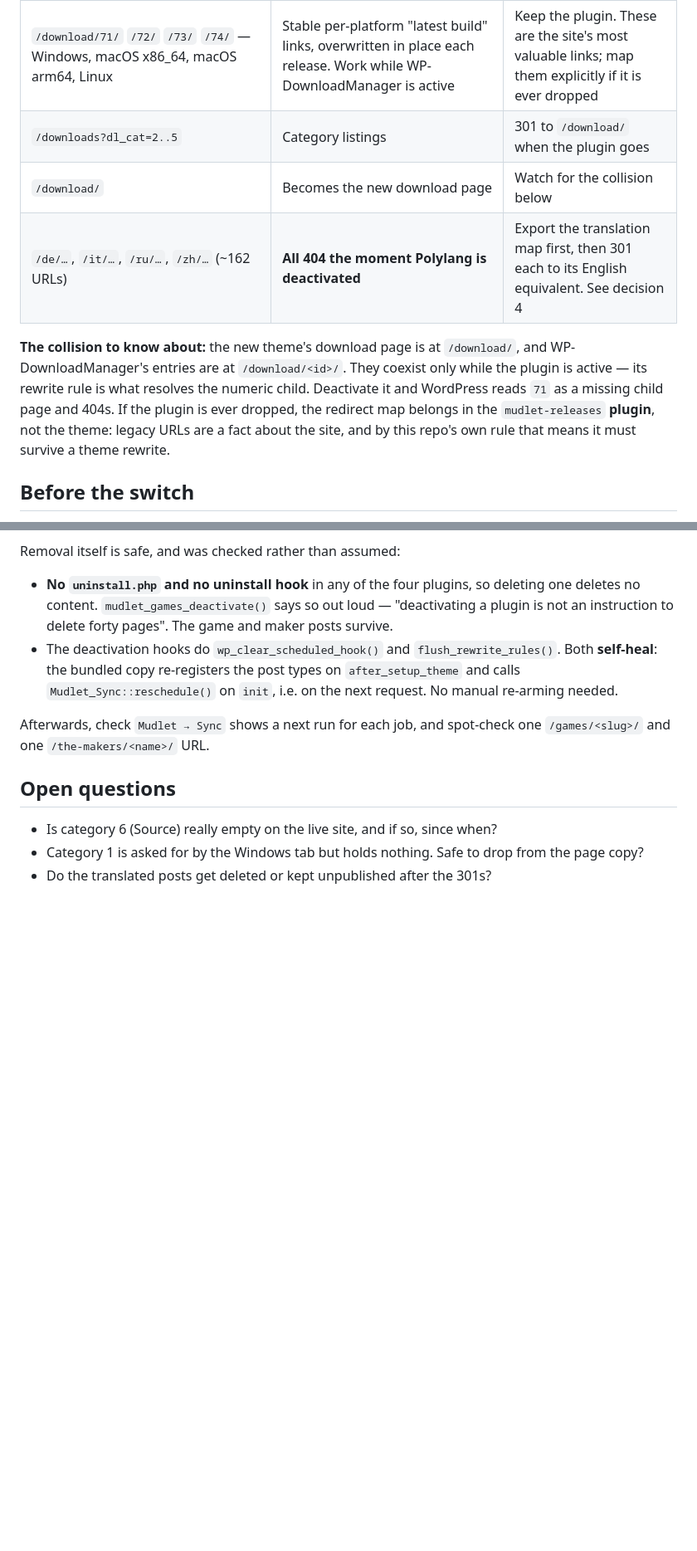
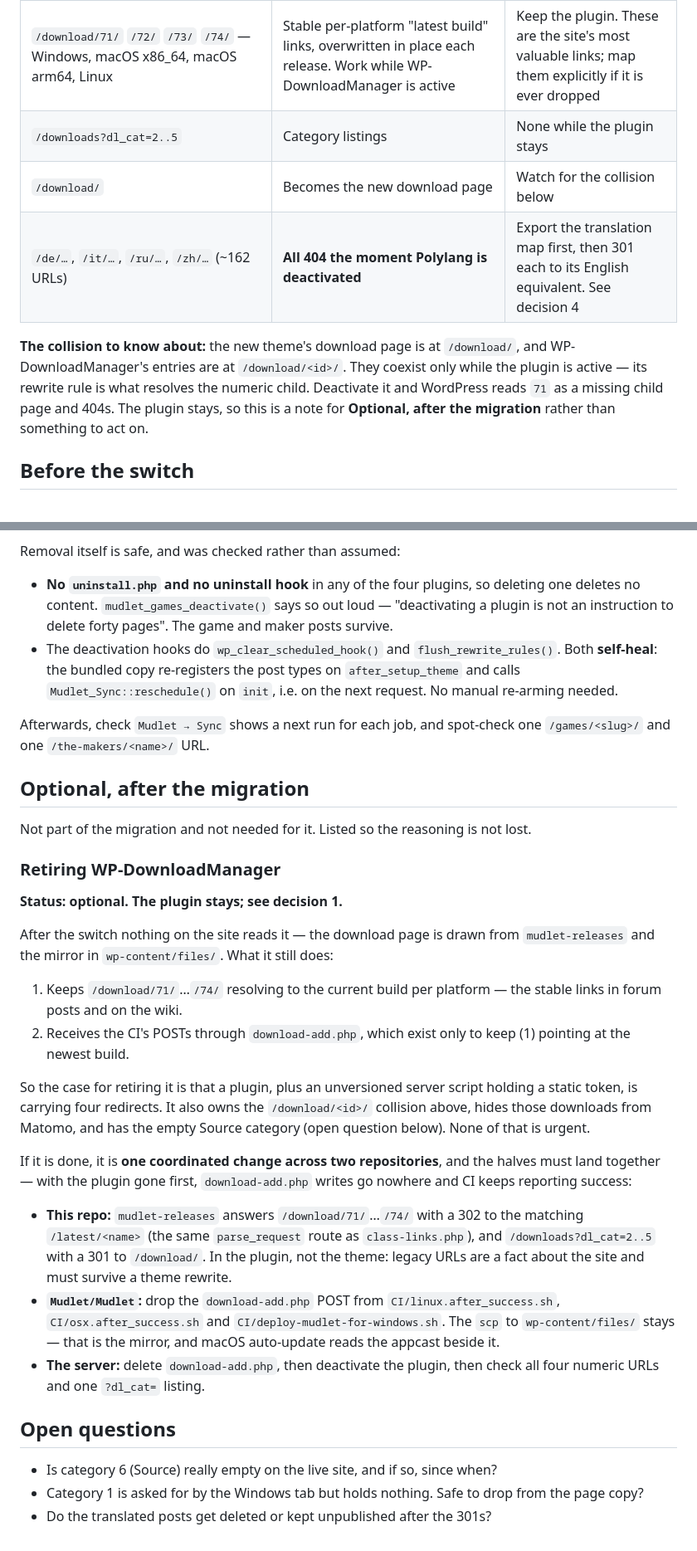
Before and after one commit to Mudlet/mudlet-wordpress-theme, a Markdown page: wordpress/MIGRATION.md, 2 parts joined by grey strips. Shown at 83% size. Rendered like a GitHub page; blank space fills up the shorter version.

Commit message:
MIGRATION: move retiring WP-DownloadManager out of the plan
It stays. Retirement is now an optional section after the migration, with
what it would take across this repo, Mudlet/Mudlet's CI and the server.

```diff
--- a/wordpress/MIGRATION.md
+++ b/wordpress/MIGRATION.md
@@ -398,7 +399,7 @@ argument for retiring job 2 and writing announcement posts by hand.
 | `/wp-content/files/<file>` | Unaffected | None. Files on disk, not WordPress routes |
 | `/wp-content/files/appcast/*.xml` | Unaffected | None — **macOS auto-update depends on it** |
 | `/download/71/` `/72/` `/73/` `/74/` — Windows, macOS x86_64, macOS arm64, Linux | Stable per-platform "latest build" links, overwritten in place each release. Work while WP-DownloadManager is active | Keep the plugin. These are the site's most valuable links; map them explicitly if it is ever dropped |
-| `/downloads?dl_cat=2..5` | Category listings | 301 to `/download/` when the plugin goes |
+| `/downloads?dl_cat=2..5` | Category listings | None while the plugin stays |
 | `/download/` | Becomes the new download page | Watch for the collision below |
 | `/de/…`, `/it/…`, `/ru/…`, `/zh/…` (~162 URLs) | **All 404 the moment Polylang is deactivated** | Export the translation map first, then 301 each to its English equivalent. See decision 4 |
 
@@ -406,9 +407,8 @@ argument for retiring job 2 and writing announcement posts by hand.
 `/download/`, and WP-DownloadManager's entries are at `/download/<id>/`. They
 coexist only while the plugin is active — its rewrite rule is what resolves the
 numeric child. Deactivate it and WordPress reads `71` as a missing child page
-and 404s. If the plugin is ever dropped, the redirect map belongs in the
-`mudlet-releases` **plugin**, not the theme: legacy URLs are a fact about the
-site, and by this repo's own rule that means it must survive a theme rewrite.
+and 404s. The plugin stays, so this is a note for **Optional, after the
+migration** rather than something to act on.
 
 ## Before the switch
 
@@ -663,6 +661,44 @@ Removal itself is safe, and was checked rather than assumed:
 Afterwards, check `Mudlet → Sync` shows a next run for each job, and spot-check
 one `/games/<slug>/` and one `/the-makers/<name>/` URL.
 
+## Optional, after the migration
+
+Not part of the migration and not needed for it. Listed so the reasoning is not
+lost.
+
+### Retiring WP-DownloadManager
+
+**Status: optional. The plugin stays; see decision 1.**
+
+After the switch nothing on the site reads it — the download page is drawn from
+`mudlet-releases` and the mirror in `wp-content/files/`. What it still does:
+
+1. Keeps `/download/71/`…`/74/` resolving to the current build per platform —
+   the stable links in forum posts and on the wiki.
+2. Receives the CI's POSTs through `download-add.php`, which exist only to keep
+   (1) pointing at the newest build.
+
+So the case for retiring it is that a plugin, plus an unversioned server script
+holding a static token, is carrying four redirects. It also owns the
+`/download/<id>/` collision above, hides those downloads from Matomo, and has
+the empty Source category (open question below). None of that is urgent.
+
+If it is done, it is **one coordinated change across two repositories**, and
+the halves must land together — with the plugin gone first, `download-add.php`
+writes go nowhere and CI keeps reporting success:
+
+- **This repo:** `mudlet-releases` answers `/download/71/`…`/74/` with a 302 to
+  the matching `/latest/<name>` (the same `parse_request` route as
+  `class-links.php`), and `/downloads?dl_cat=2..5` with a 301 to `/download/`.
+  In the plugin, not the theme: legacy URLs are a fact about the site and must
+  survive a theme rewrite.
+- **`Mudlet/Mudlet`:** drop the `download-add.php` POST from
+  `CI/linux.after_success.sh`, `CI/osx.after_success.sh` and
+  `CI/deploy-mudlet-for-windows.sh`. The `scp` to `wp-content/files/` stays —
+  that is the mirror, and macOS auto-update reads the appcast beside it.
+- **The server:** delete `download-add.php`, then deactivate the plugin, then
+  check all four numeric URLs and one `?dl_cat=` listing.
+
 ## Open questions
 
 - Is category 6 (Source) really empty on the live site, and if so, since when?
```
Also changed, not shown: other parts of wordpress/MIGRATION.md (+4 -5 lines).
